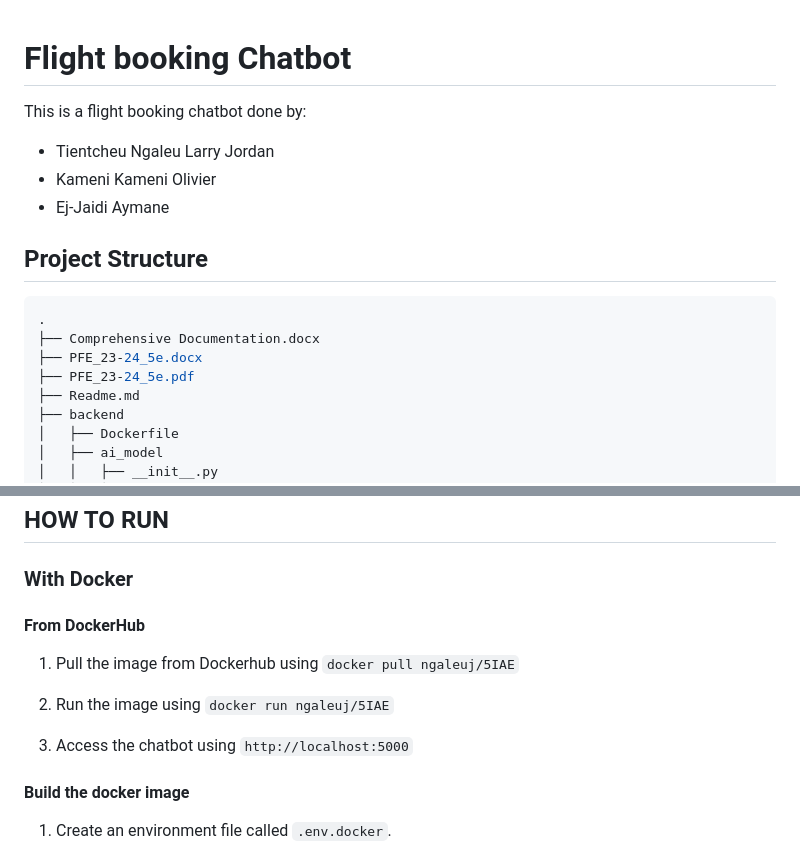
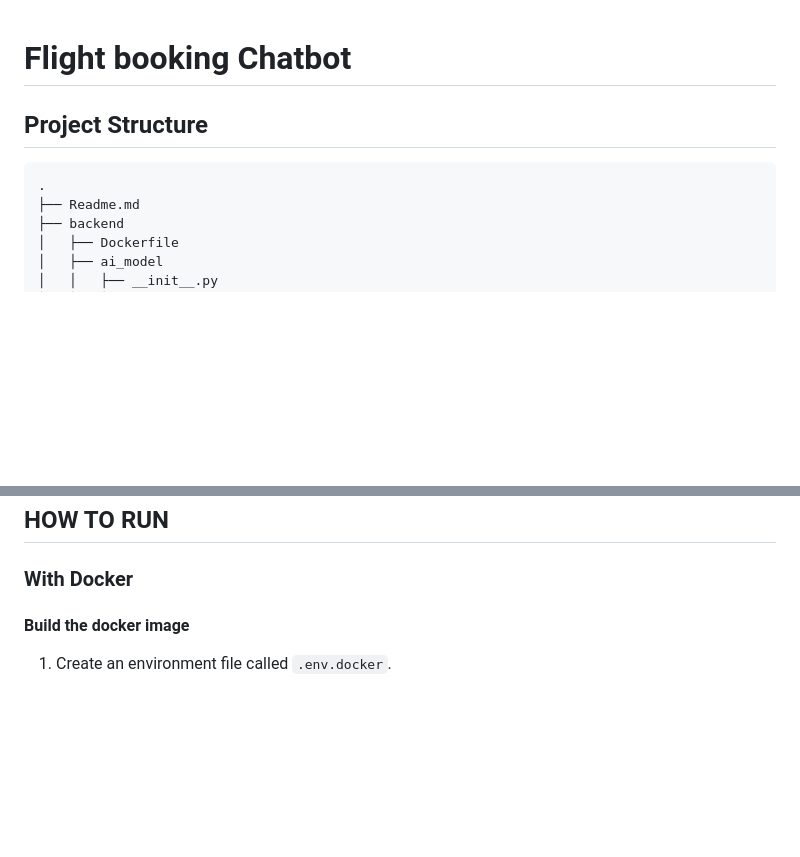
Before and after one commit to larryTientcheu/5IAE, a Markdown page: Readme.md, 2 parts joined by grey strips. GitHub-like rendering; blank space fills up the shorter version.

````diff
--- a/Readme.md
+++ b/Readme.md
@@ -1,18 +1,9 @@
 # Flight booking Chatbot
-
-This is a flight booking chatbot done by:
-
-* Tientcheu Ngaleu Larry Jordan
-* Kameni Kameni Olivier
-* Ej-Jaidi Aymane
 
 ## Project Structure
 
 ```bash
 .
-├── Comprehensive Documentation.docx
-├── PFE_23-24_5e.docx
-├── PFE_23-24_5e.pdf
 ├── Readme.md
 ├── backend
 │   ├── Dockerfile
@@ -62,14 +53,6 @@ This is a flight booking chatbot done by:
 ## HOW TO RUN
 
 ### With Docker
-
-#### From DockerHub
-
-1. Pull the image from Dockerhub using `docker pull ngaleuj/5IAE`
-
-2. Run the image using `docker run ngaleuj/5IAE`
-
-3. Access the chatbot using `http://localhost:5000`
 
 #### Build the docker image
 
````
